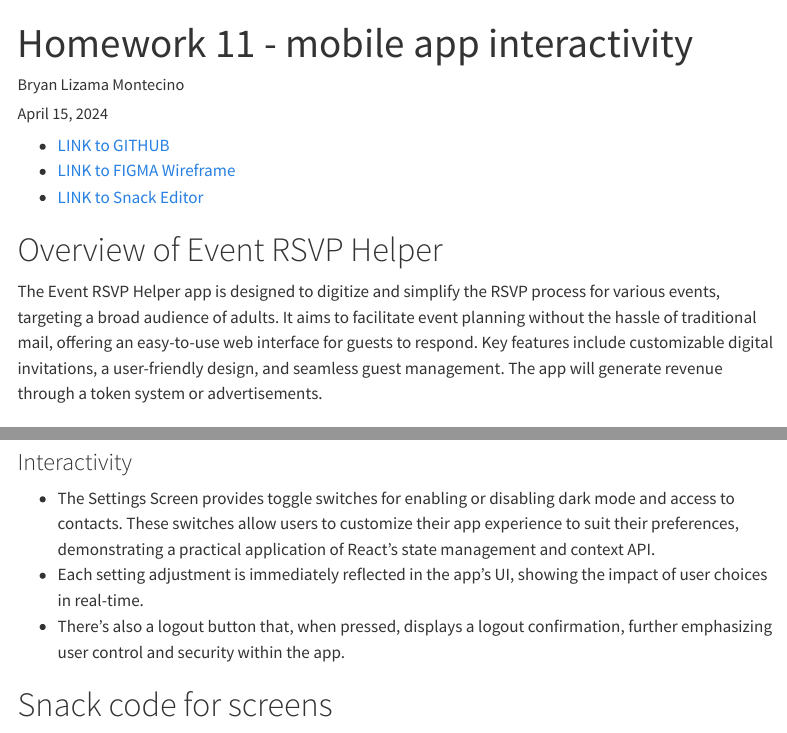
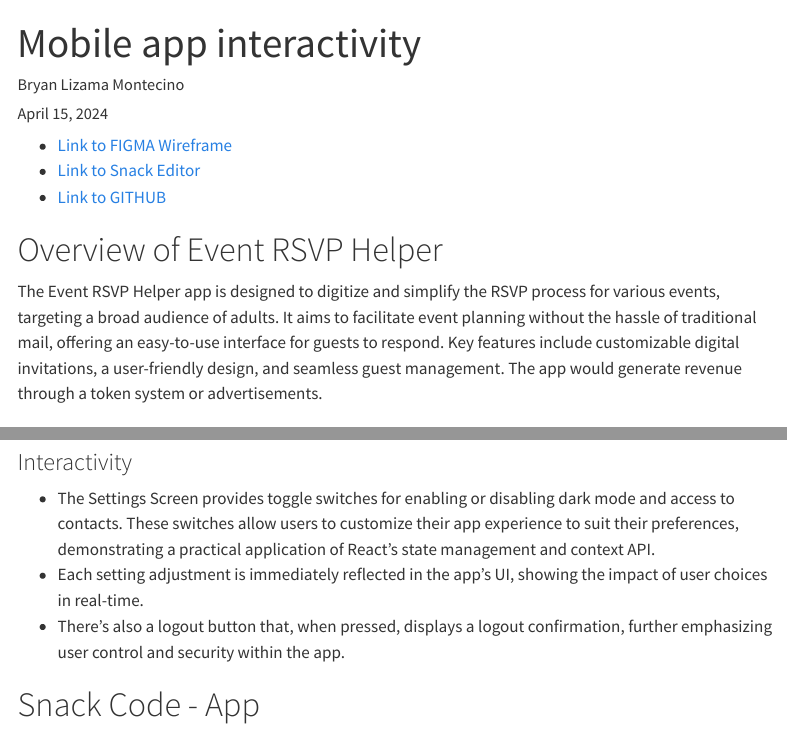
Before and after one commit to cmsc-vcu/cmsc475-sp2024-hw11-bryanmontecino, a Quarto document (report/report.qmd): the page in a window 1100 px wide, from its top, and a second part further down, joined at a grey line. Rendered offline with R 4.5, knitr and Pandoc in place of Quarto, with nearby package versions; menus at the side of the page are left out.

Commit message:
changes to title

````diff
--- a/report/report.qmd
+++ b/report/report.qmd
@@ -1,5 +1,5 @@
 ---
-title: Homework 11 - mobile app interactivity
+title: Mobile app interactivity
 author: Bryan Lizama Montecino
 date: April 15, 2024
 lightbox: true
@@ -10,13 +10,13 @@ format:
     theme: cosmo
 ---
 
-* [LINK to GITHUB](https://github.com/cmsc-vcu/cmsc475-sp2024-hw11-bryanmontecino)
-* [LINK to FIGMA Wireframe](https://www.figma.com/file/05MxgwNysAFjayXVq32tS4/app-storyboard?type=design&node-id=0%3A1&mode=design&t=2J1bIsAezATVQobG-1)
-* [LINK to Snack Editor](https://snack.expo.dev/@lizamamobj/hw11?platform=ios)
+* [Link to FIGMA Wireframe](https://www.figma.com/file/05MxgwNysAFjayXVq32tS4/app-storyboard?type=design&node-id=0%3A1&mode=design&t=2J1bIsAezATVQobG-1)
+* [Link to Snack Editor](https://snack.expo.dev/@lizamamobj/hw11?platform=ios)
+* [Link to GITHUB](https://github.com/cmsc-vcu/cmsc475-sp2024-hw11-bryanmontecino)
 
 # Overview of Event RSVP Helper
 
-The Event RSVP Helper app is designed to digitize and simplify the RSVP process for various events, targeting a broad audience of adults. It aims to facilitate event planning without the hassle of traditional mail, offering an easy-to-use web interface for guests to respond. Key features include customizable digital invitations, a user-friendly design, and seamless guest management. The app will generate revenue through a token system or advertisements.
+The Event RSVP Helper app is designed to digitize and simplify the RSVP process for various events, targeting a broad audience of adults. It aims to facilitate event planning without the hassle of traditional mail, offering an easy-to-use interface for guests to respond. Key features include customizable digital invitations, a user-friendly design, and seamless guest management. The app would generate revenue through a token system or advertisements.
 
 # Key features
 
@@ -127,7 +127,7 @@ Here is a screen shot of what I created running on my phone.
 * Each setting adjustment is immediately reflected in the app’s UI, showing the impact of user choices in real-time.
 * There's also a logout button that, when pressed, displays a logout confirmation, further emphasizing user control and security within the app.
 
-# Snack code for screens
+# Snack Code - App
 
 ```{=html}
 <div data-snack-id="@lizamamobj/hw11" data-snack-platform="ios" data-snack-preview="true" data-snack-theme="light" style="overflow:hidden;background:#fbfcfd;border:1px solid var(--color-border);border-radius:4px;height:505px;width:100%"></div>
````
Also changed, not shown: 1 other file.
